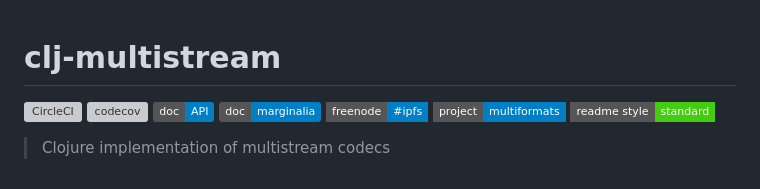
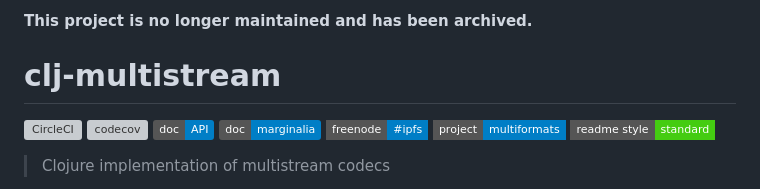
Before and after one commit to multiformats/clj-multistream, a Markdown page: README.md, the part around the change. GitHub-like rendering; badges without logos; grey boxes are pictures that could not be loaded.

Commit message:
Added archival notice to README

```diff
--- a/README.md
+++ b/README.md
@@ -1,3 +1,5 @@
+**This project is no longer maintained and has been archived.**
+
 clj-multistream
 ===============
 
```
